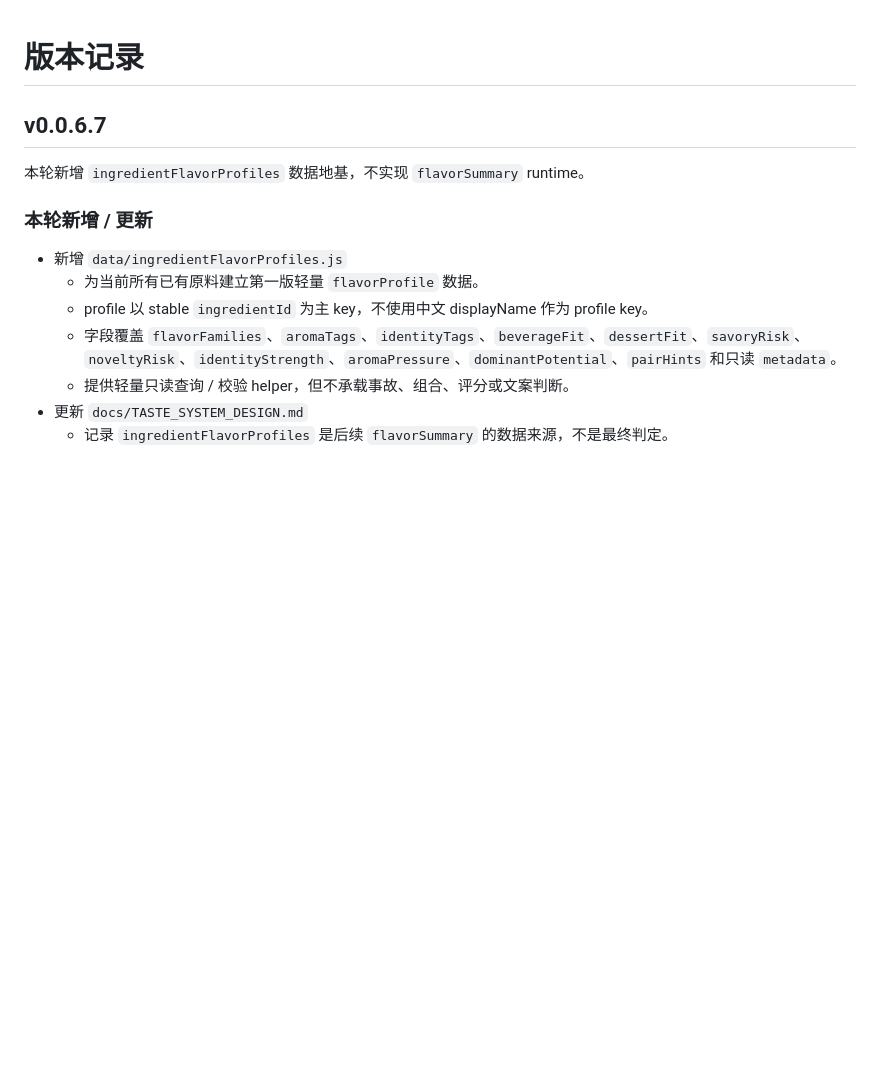
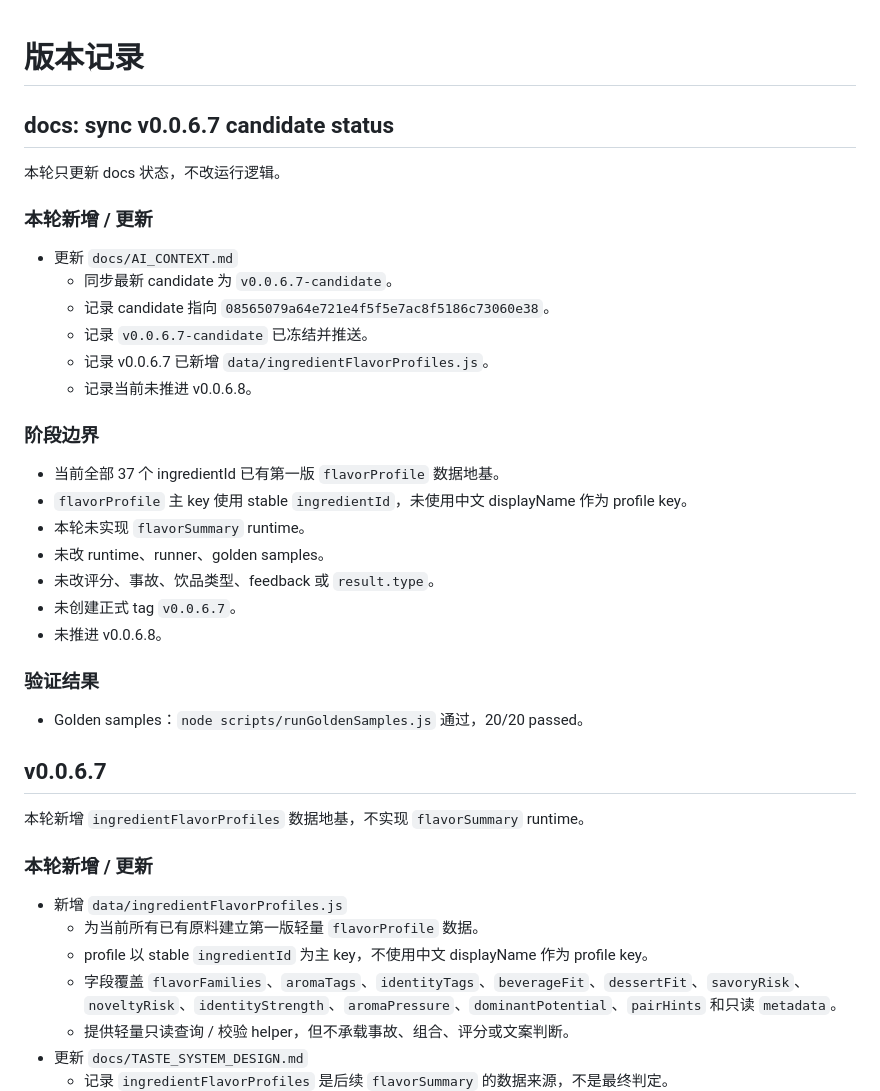
Before and after one commit to YuiZhong/milktealab, a Markdown page: docs/VERSION_LOG.md, the part around the change. Drawn GitHub-style; blank space fills up the shorter version.

Commit message:
docs: sync v0.0.6.7 candidate status

```diff
--- a/docs/VERSION_LOG.md
+++ b/docs/VERSION_LOG.md
@@ -1,4 +1,31 @@
 # 版本记录
+
+## docs: sync v0.0.6.7 candidate status
+
+本轮只更新 docs 状态，不改运行逻辑。
+
+### 本轮新增 / 更新
+
+- 更新 `docs/AI_CONTEXT.md`
+  - 同步最新 candidate 为 `v0.0.6.7-candidate`。
+  - 记录 candidate 指向 `08565079a64e721e4f5f5e7ac8f5186c73060e38`。
+  - 记录 `v0.0.6.7-candidate` 已冻结并推送。
+  - 记录 v0.0.6.7 已新增 `data/ingredientFlavorProfiles.js`。
+  - 记录当前未推进 v0.0.6.8。
+
+### 阶段边界
+
+- 当前全部 37 个 ingredientId 已有第一版 `flavorProfile` 数据地基。
+- `flavorProfile` 主 key 使用 stable `ingredientId`，未使用中文 displayName 作为 profile key。
+- 本轮未实现 `flavorSummary` runtime。
+- 未改 runtime、runner、golden samples。
+- 未改评分、事故、饮品类型、feedback 或 `result.type`。
+- 未创建正式 tag `v0.0.6.7`。
+- 未推进 v0.0.6.8。
+
+### 验证结果
+
+- Golden samples：`node scripts/runGoldenSamples.js` 通过，20/20 passed。
 
 ## v0.0.6.7
 
```
Also changed, not shown: docs/AI_CONTEXT.md (+6 -6 lines).
